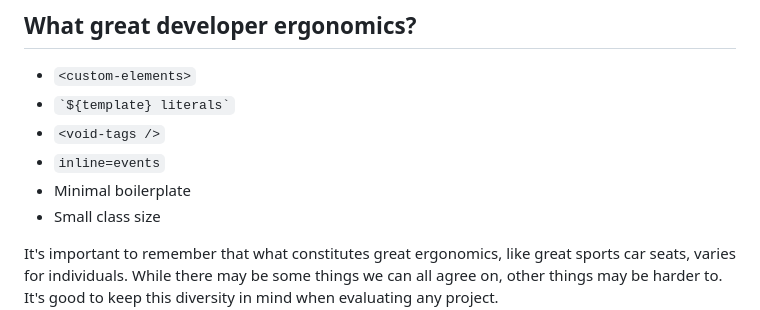
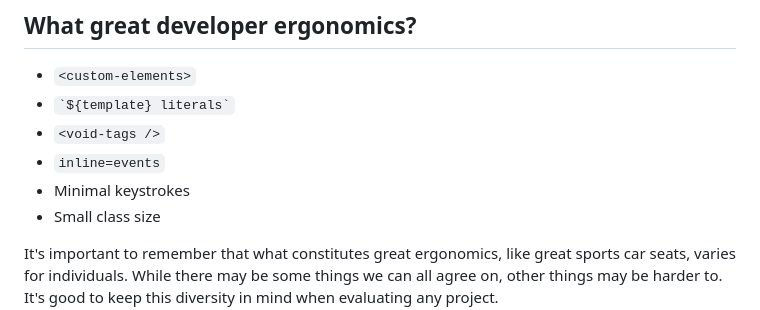
Before and after one commit to o0101/-, a Markdown page: README.md, the part around the change. Drawn GitHub-style.

Commit message:
Update README.md
Signed-off-by: Cris <22254235+00000o1@users.noreply.github.com>

````diff
--- a/README.md
+++ b/README.md
@@ -10,7 +10,7 @@ Hyphen - A custom element base class for great developer ergonomics.
 - ``` `${template} literals` ```
 - `<void-tags />`
 - `inline=events`
-- Minimal boilerplate
+- Minimal keystrokes
 - Small class size
 
 It's important to remember that what constitutes great ergonomics, like great sports car seats, varies for individuals. While there may be some things we can all agree on, other things may be harder to. It's good to keep this diversity in mind when evaluating any project.
````
